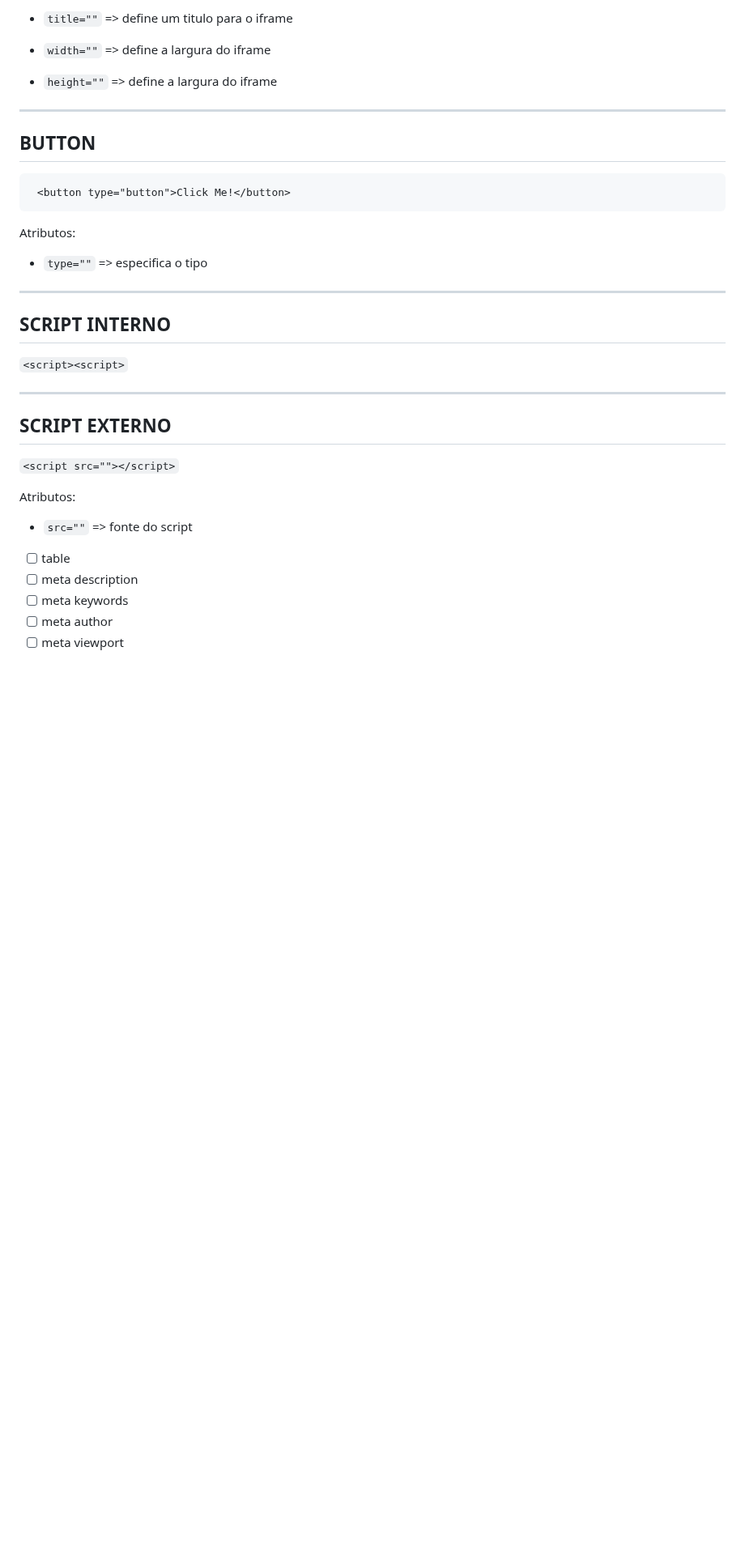
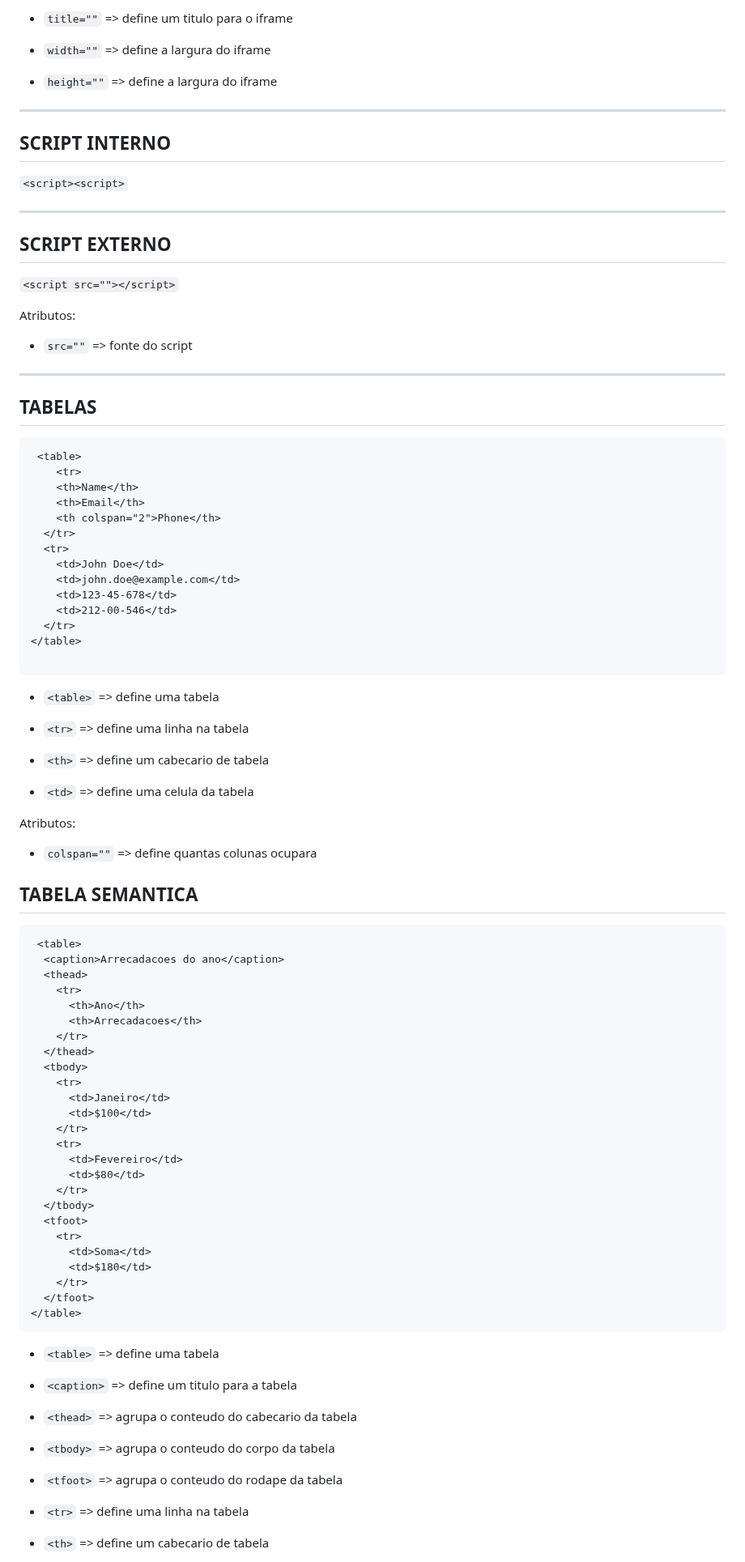
Before and after one commit to RaissonGitHub/Anotacoes, a Markdown page: HTML/anotacoes_html.md, the part around one of its changes. Shown at 81% size. Drawn GitHub-style; blank space fills up the shorter version.

````diff
--- a/HTML/anotacoes_html.md
+++ b/HTML/anotacoes_html.md
@@ -813,18 +813,6 @@ Atributos:
 
 ---
 
-## BUTTON
-
-```
- <button type="button">Click Me!</button>
-```
-
-Atributos:
-
-* `type=""` => especifica o tipo
-
----
-
 ## SCRIPT INTERNO
 
 `<script><script>`
@@ -839,8 +827,79 @@ Atributos:
 
 * `src=""` => fonte do script
 
-- [ ] table
-- [ ] meta description
-- [ ] meta keywords
-- [ ] meta author
-- [ ] meta viewport
+---
+
+## TABELAS
+
+```
+ <table>
+    <tr>
+    <th>Name</th>
+    <th>Email</th>
+    <th colspan="2">Phone</th>
+  </tr>
+  <tr>
+    <td>John Doe</td>
+    <td>john.doe@example.com</td>
+    <td>123-45-678</td>
+    <td>212-00-546</td>
+  </tr>
+</table>
+
+```
+* `<table>` => define uma tabela
+
+* `<tr>` => define uma linha na tabela
+
+* `<th>` => define um cabecario de tabela
+
+* `<td>` => define uma celula da tabela
+
+Atributos:
+
+* `colspan=""` => define quantas colunas ocupara
+
+## TABELA SEMANTICA
+
+```
+ <table>
+  <caption>Arrecadacoes do ano</caption>
+  <thead>
+    <tr>
+      <th>Ano</th>
+      <th>Arrecadacoes</th>
+    </tr>
+  </thead>
+  <tbody>
+    <tr>
+      <td>Janeiro</td>
+      <td>$100</td>
+    </tr>
+    <tr>
+      <td>Fevereiro</td>
+      <td>$80</td>
+    </tr>
+  </tbody>
+  <tfoot>
+    <tr>
+      <td>Soma</td>
+      <td>$180</td>
+    </tr>
+  </tfoot>
+</table>
+```
+
+* `<table>` => define uma tabela
+
+* `<caption>` => define um titulo para a tabela
+
+* `<thead>` => agrupa o conteudo do cabecario da tabela
+
+* `<tbody>` => agrupa o conteudo do corpo da tabela
+
+* `<tfoot>` => agrupa o conteudo do rodape da tabela
+
+* `<tr>` => define uma linha na tabela
+
+* `<th>` => define um cabecario de tabela
+
````
Also changed, not shown: other parts of HTML/anotacoes_html.md (+13 -0 lines).
